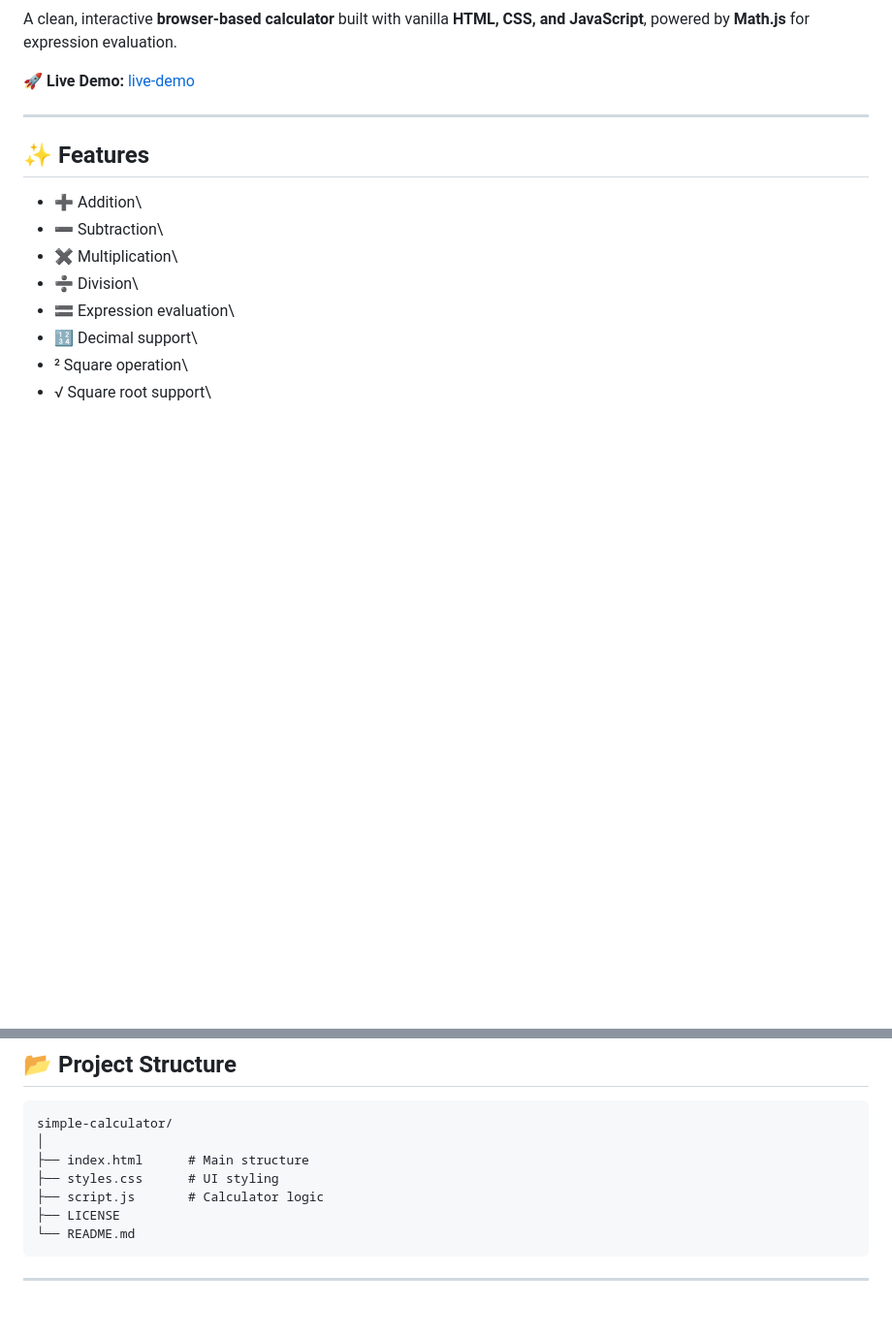
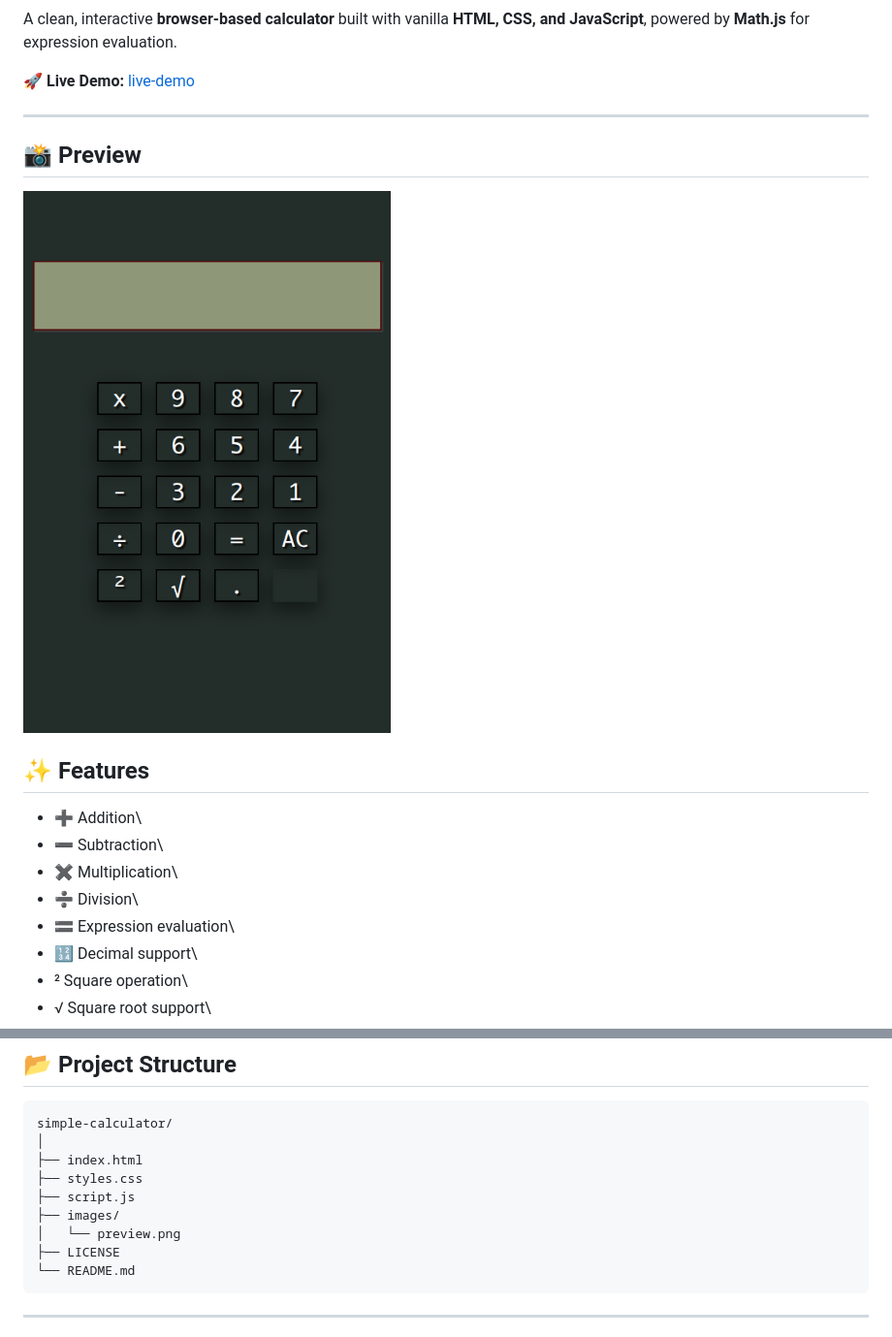
Before and after one commit to karianjahi/simple-calculator, a Markdown page: README.md, 2 parts joined by grey strips. Shown at 97% size. GitHub-like rendering; pictures changed too: images/preview.png (added); blank space fills up the shorter version.

Commit message:
Update documentation on image preview

```diff
--- a/README.md
+++ b/README.md
@@ -14,6 +14,10 @@ evaluation.
 [live-demo](https://karianjahi.github.io/simple-calculator/)
 
 ------------------------------------------------------------------------
+
+## 📸 Preview
+
+![Calculator Preview](images/preview.png)
 
 ## ✨ Features
 
@@ -44,9 +48,11 @@ evaluation.
 
     simple-calculator/
     │
-    ├── index.html      # Main structure
-    ├── styles.css      # UI styling
-    ├── script.js       # Calculator logic
+    ├── index.html
+    ├── styles.css
+    ├── script.js
+    ├── images/
+    │   └── preview.png
     ├── LICENSE
     └── README.md
 
```
Also changed, not shown: other parts of README.md (+0 -1 lines).
